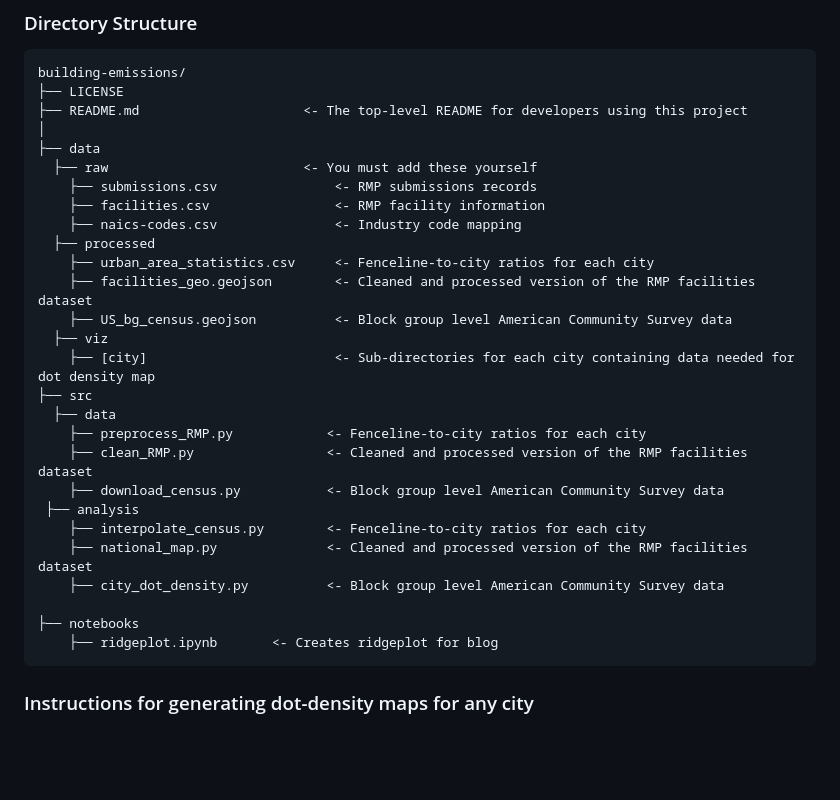
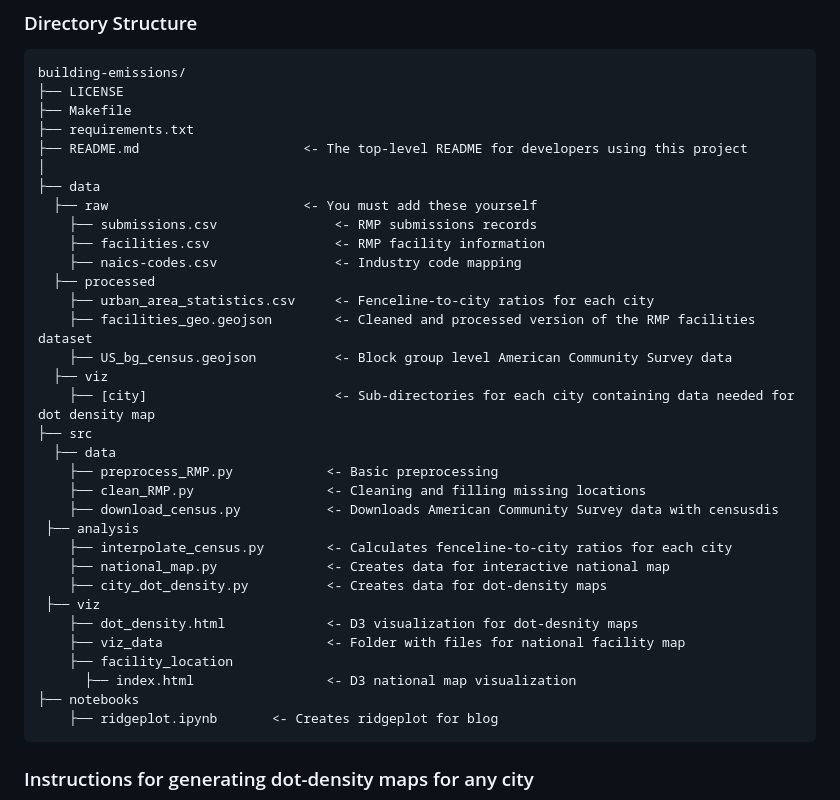
Before and after one commit to tsdataclinic/EPA-Hack-Day-Analysis, a Markdown page: README.md, the part around the change. GitHub-like rendering; blank space fills up the shorter version.

```diff
--- a/README.md
+++ b/README.md
@@ -42,6 +42,8 @@ Running this pipeline will generate several data assets.
 
     building-emissions/
     ├── LICENSE
+    ├── Makefile
+    ├── requirements.txt
     ├── README.md                     <- The top-level README for developers using this project
     │
     ├── data
@@ -57,14 +59,18 @@ Running this pipeline will generate several data assets.
         ├── [city]                        <- Sub-directories for each city containing data needed for dot density map
     ├── src
       ├── data
-        ├── preprocess_RMP.py            <- Fenceline-to-city ratios for each city
-        ├── clean_RMP.py                 <- Cleaned and processed version of the RMP facilities dataset
-        ├── download_census.py           <- Block group level American Community Survey data
+        ├── preprocess_RMP.py            <- Basic preprocessing
+        ├── clean_RMP.py                 <- Cleaning and filling missing locations
+        ├── download_census.py           <- Downloads American Community Survey data with censusdis
      ├── analysis
-        ├── interpolate_census.py        <- Fenceline-to-city ratios for each city
-        ├── national_map.py              <- Cleaned and processed version of the RMP facilities dataset
-        ├── city_dot_density.py          <- Block group level American Community Survey data
-
+        ├── interpolate_census.py        <- Calculates fenceline-to-city ratios for each city
+        ├── national_map.py              <- Creates data for interactive national map
+        ├── city_dot_density.py          <- Creates data for dot-density maps
+     ├── viz
+        ├── dot_density.html             <- D3 visualization for dot-desnity maps
+        ├── viz_data                     <- Folder with files for national facility map
+        ├── facility_location
+          ├── index.html                 <- D3 national map visualization
     ├── notebooks
         ├── ridgeplot.ipynb       <- Creates ridgeplot for blog
 
```
